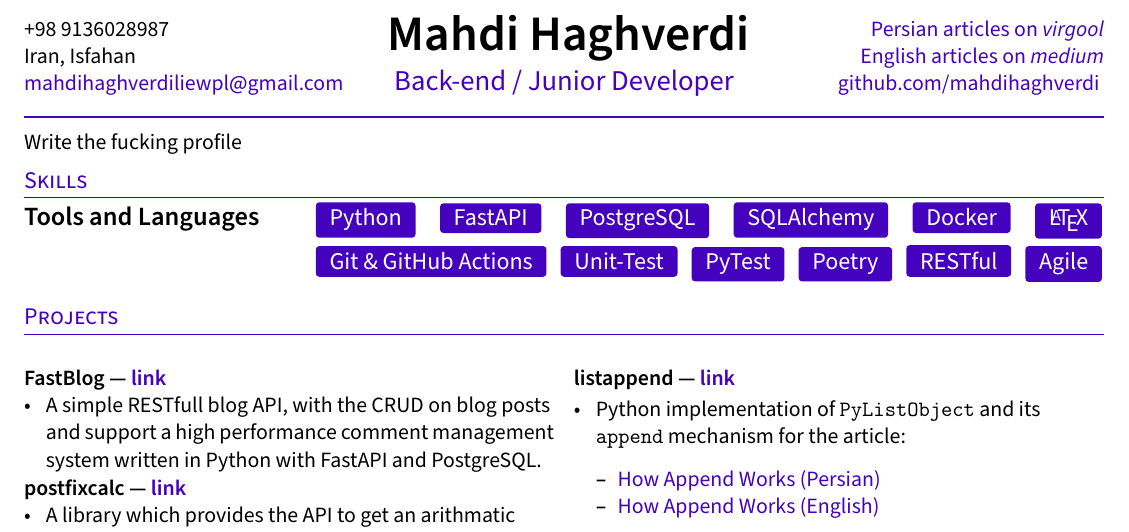
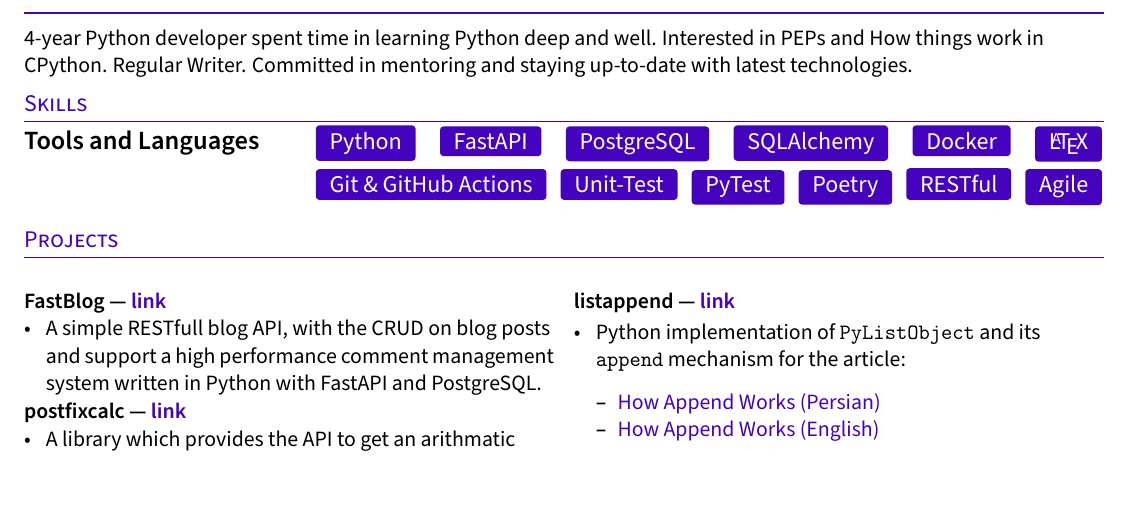
Before and after one commit to mahdihaghverdi/resume, a LaTeX CV (resume.tex, which reads sections/objective.tex): part of the page before the commit and part of page 1 of 2 after it, cut at the place of the change, the shorter picture padded with empty space. Compiled offline with pdfLaTeX.

Commit message:
finish the profile sectioon

```diff
--- a/sections/objective.tex
+++ b/sections/objective.tex
@@ -2,4 +2,4 @@
 % Objective Statement
 %====================
 
-Write the fucking profile
+4-year Python developer spent time in learning Python deep and well. Interested in PEPs and How things work in CPython. Regular Writer. Committed in mentoring and staying up-to-date with latest technologies.
```
Also changed, not shown: resume.pdf.
